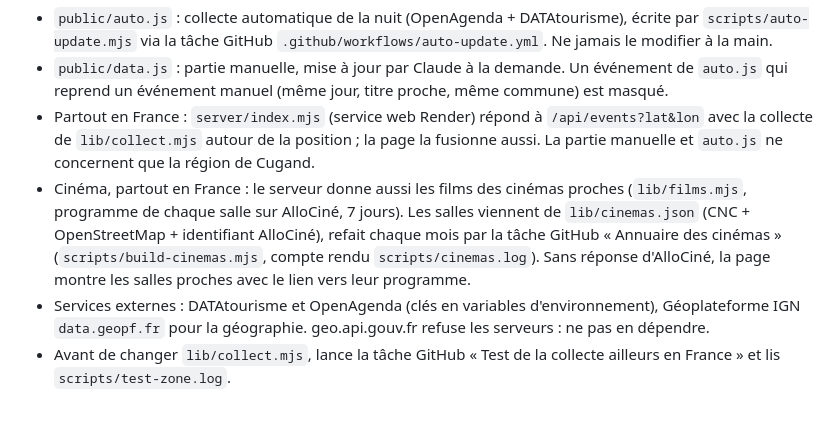
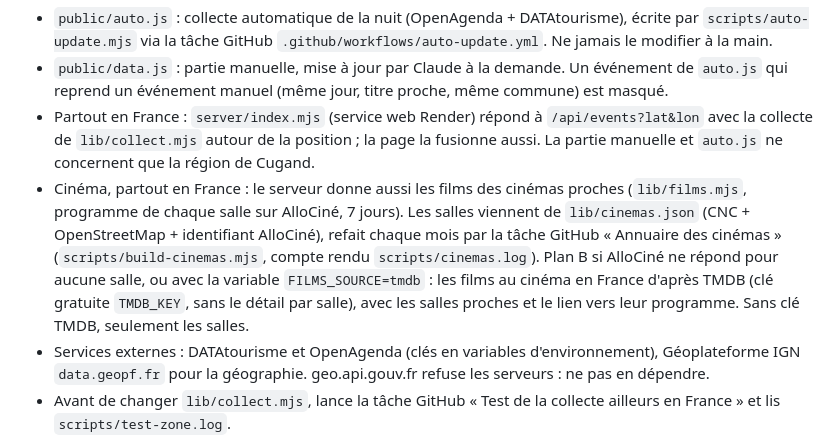
Before and after one commit to arnaudmassonmail-oss/par-ici, a Markdown page: CLAUDE.md, the part around the change. Drawn GitHub-style; blank space fills up the shorter version.

```diff
--- a/CLAUDE.md
+++ b/CLAUDE.md
@@ -6,7 +6,7 @@ Les sorties viennent de deux fichiers, fusionnés par la page :
 - `public/auto.js` : collecte automatique de la nuit (OpenAgenda + DATAtourisme), écrite par `scripts/auto-update.mjs` via la tâche GitHub `.github/workflows/auto-update.yml`. Ne jamais le modifier à la main.
 - `public/data.js` : partie manuelle, mise à jour par Claude à la demande. Un événement de `auto.js` qui reprend un événement manuel (même jour, titre proche, même commune) est masqué.
 - Partout en France : `server/index.mjs` (service web Render) répond à `/api/events?lat&lon` avec la collecte de `lib/collect.mjs` autour de la position ; la page la fusionne aussi. La partie manuelle et `auto.js` ne concernent que la région de Cugand.
-- Cinéma, partout en France : le serveur donne aussi les films des cinémas proches (`lib/films.mjs`, programme de chaque salle sur AlloCiné, 7 jours). Les salles viennent de `lib/cinemas.json` (CNC + OpenStreetMap + identifiant AlloCiné), refait chaque mois par la tâche GitHub « Annuaire des cinémas » (`scripts/build-cinemas.mjs`, compte rendu `scripts/cinemas.log`). Sans réponse d'AlloCiné, la page montre les salles proches avec le lien vers leur programme.
+- Cinéma, partout en France : le serveur donne aussi les films des cinémas proches (`lib/films.mjs`, programme de chaque salle sur AlloCiné, 7 jours). Les salles viennent de `lib/cinemas.json` (CNC + OpenStreetMap + identifiant AlloCiné), refait chaque mois par la tâche GitHub « Annuaire des cinémas » (`scripts/build-cinemas.mjs`, compte rendu `scripts/cinemas.log`). Plan B si AlloCiné ne répond pour aucune salle, ou avec la variable `FILMS_SOURCE=tmdb` : les films au cinéma en France d'après TMDB (clé gratuite `TMDB_KEY`, sans le détail par salle), avec les salles proches et le lien vers leur programme. Sans clé TMDB, seulement les salles.
 - Services externes : DATAtourisme et OpenAgenda (clés en variables d'environnement), Géoplateforme IGN `data.geopf.fr` pour la géographie. geo.api.gouv.fr refuse les serveurs : ne pas en dépendre.
 - Avant de changer `lib/collect.mjs`, lance la tâche GitHub « Test de la collecte ailleurs en France » et lis `scripts/test-zone.log`.
 
```
Also changed, not shown: README.md (+1 -1 lines).
